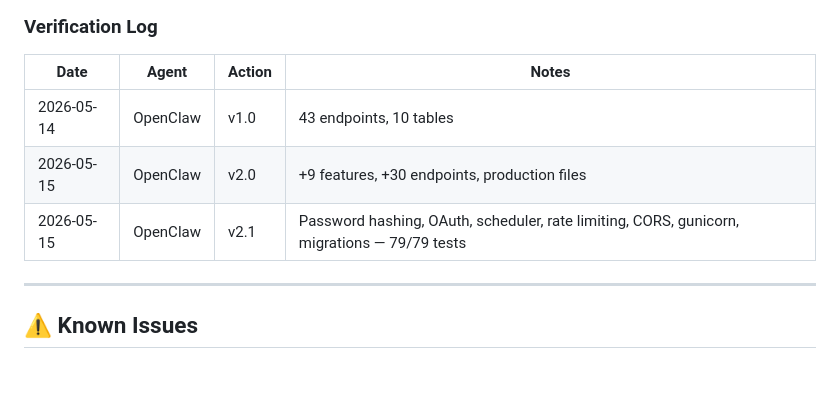
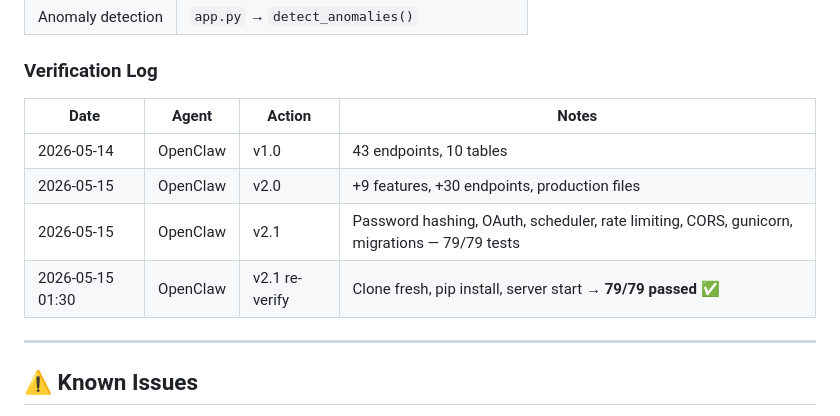
Before and after one commit to photsathonspd1-create/facebook-acex-ads, a Markdown page: HANDOFF.md, the part around the change. Rendered like a GitHub page; blank space fills up the shorter version.

Commit message:
verify: re-test 79/79 all passing (2026-05-15 01:30)

```diff
--- a/HANDOFF.md
+++ b/HANDOFF.md
@@ -173,6 +173,7 @@ facebook-ad-scaler/
 | 2026-05-14 | OpenClaw | v1.0 | 43 endpoints, 10 tables |
 | 2026-05-15 | OpenClaw | v2.0 | +9 features, +30 endpoints, production files |
 | 2026-05-15 | OpenClaw | v2.1 | Password hashing, OAuth, scheduler, rate limiting, CORS, gunicorn, migrations — 79/79 tests |
+| 2026-05-15 01:30 | OpenClaw | v2.1 re-verify | Clone fresh, pip install, server start → **79/79 passed** ✅ |
 
 ---
 
```
